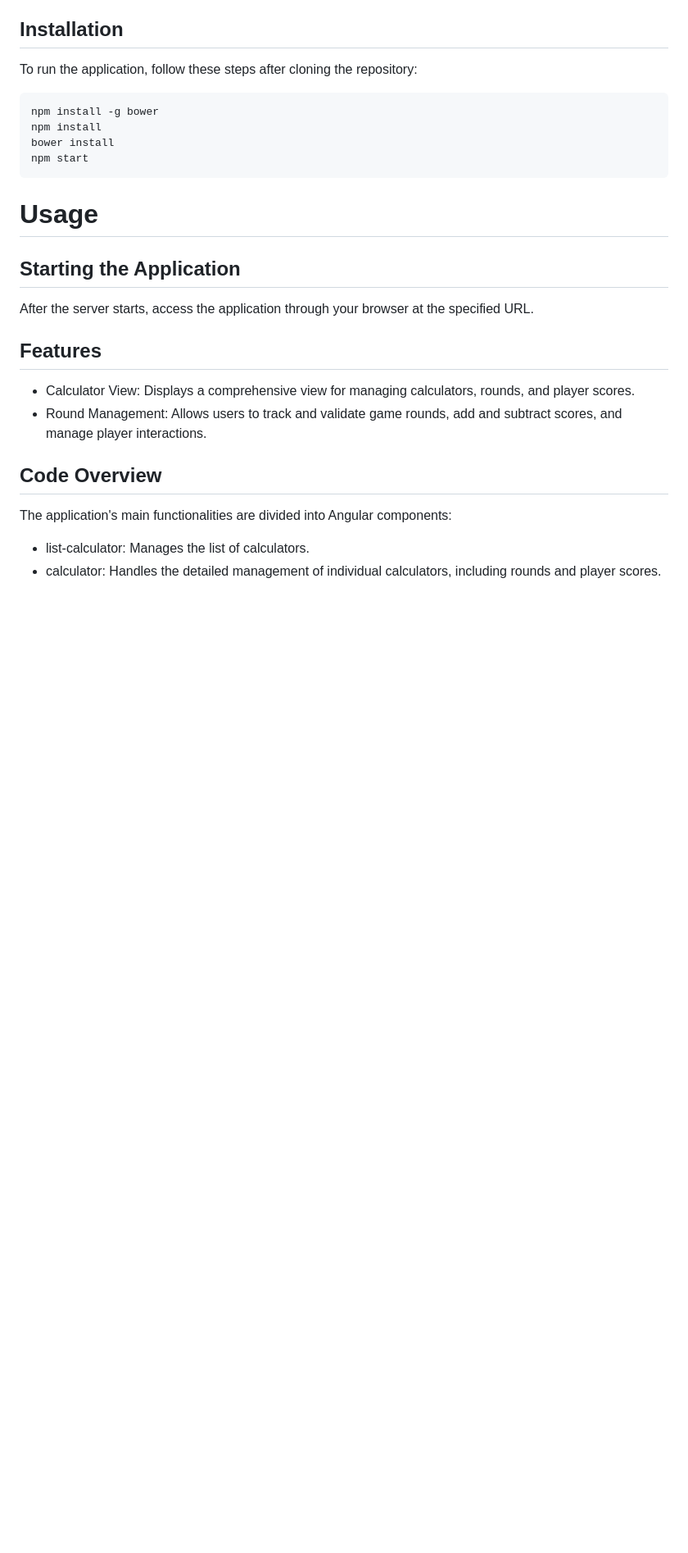
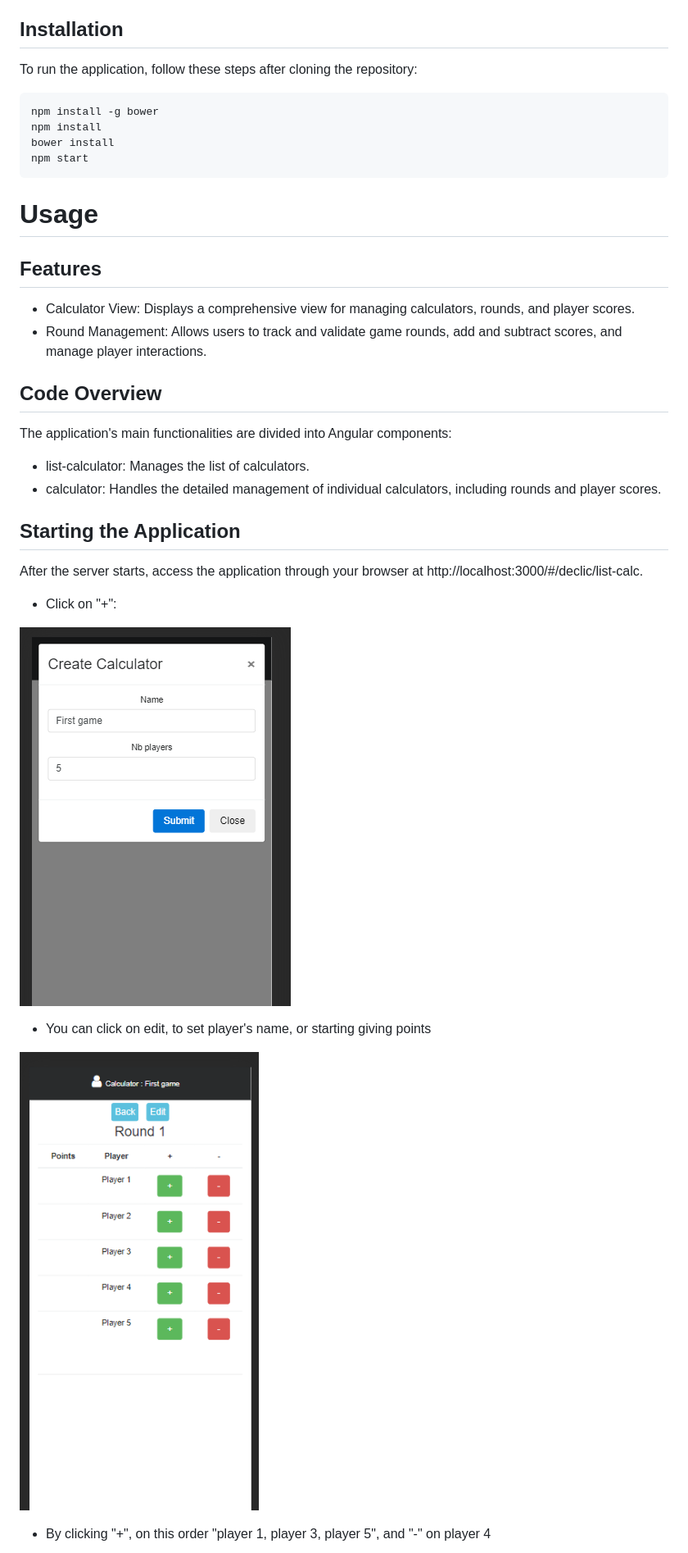
Before and after one commit to hejoseph/CustomApp, a Markdown page: README.md, the part around the change printed below. Shown: that part at 82% size. Drawn GitHub-style; pictures changed too: screenshots/before_first_round.png (added), screenshots/creating_game.png (added); blank space fills up the shorter version.

Commit message:
screenshots

```diff
--- a/README.md
+++ b/README.md
@@ -29,10 +29,6 @@ npm start
 
 # Usage
 
-## Starting the Application
-
-After the server starts, access the application through your browser at the specified URL.
-
 ## Features
 
 - Calculator View: Displays a comprehensive view for managing calculators, rounds, and player scores.
@@ -44,3 +40,18 @@ The application's main functionalities are divided into Angular components:
 
 - list-calculator: Manages the list of calculators.
 - calculator: Handles the detailed management of individual calculators, including rounds and player scores.
+
+## Starting the Application
+
+After the server starts, access the application through your browser at http://localhost:3000/#/declic/list-calc.
+
+- Click on "+":
+
+![creating_game](screenshots/creating_game.png)
+
+- You can click on edit, to set player's name, or starting giving points
+
+![before_first_round](screenshots/before_first_round.png)
+
+- By clicking "+", on this order "player 1, player 3, player 5", and "-" on player 4
+
```
Also changed, not shown: other parts of README.md (+13 -0 lines), screenshots/before_validate.png (added), screenshots/each_round_point.png (added), screenshots/first_round_clicking.png (added), screenshots/second_round.png (added).
